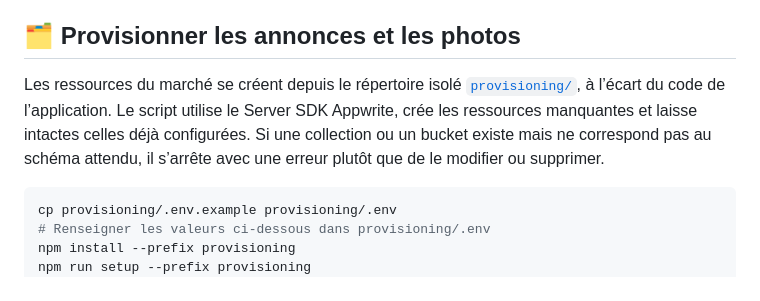
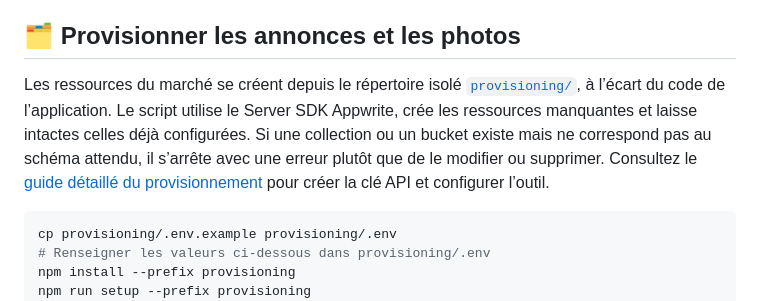
Before and after one commit to min-maxx/brocante-ecole, a Markdown page: README.md, the part around the change. GitHub-like rendering.

````diff
--- a/README.md
+++ b/README.md
@@ -106,7 +106,7 @@ Le hostname de `APPWRITE_SIGNUP_CALLBACK_URL` (par exemple `brocante-esmj.appwri
 <a id="configuration-annonces-photos"></a>
 ## 🗂️ Provisionner les annonces et les photos
 
-Les ressources du marché se créent depuis le répertoire isolé [`provisioning/`](./provisioning/), à l’écart du code de l’application. Le script utilise le Server SDK Appwrite, crée les ressources manquantes et laisse intactes celles déjà configurées. Si une collection ou un bucket existe mais ne correspond pas au schéma attendu, il s’arrête avec une erreur plutôt que de le modifier ou supprimer.
+Les ressources du marché se créent depuis le répertoire isolé [`provisioning/`](./provisioning/), à l’écart du code de l’application. Le script utilise le Server SDK Appwrite, crée les ressources manquantes et laisse intactes celles déjà configurées. Si une collection ou un bucket existe mais ne correspond pas au schéma attendu, il s’arrête avec une erreur plutôt que de le modifier ou supprimer. Consultez le [guide détaillé du provisionnement](./provisioning/README.md) pour créer la clé API et configurer l’outil.
 
 ```sh
 cp provisioning/.env.example provisioning/.env
````
Also changed, not shown: provisioning/README.md (added, +84 -0 lines).
